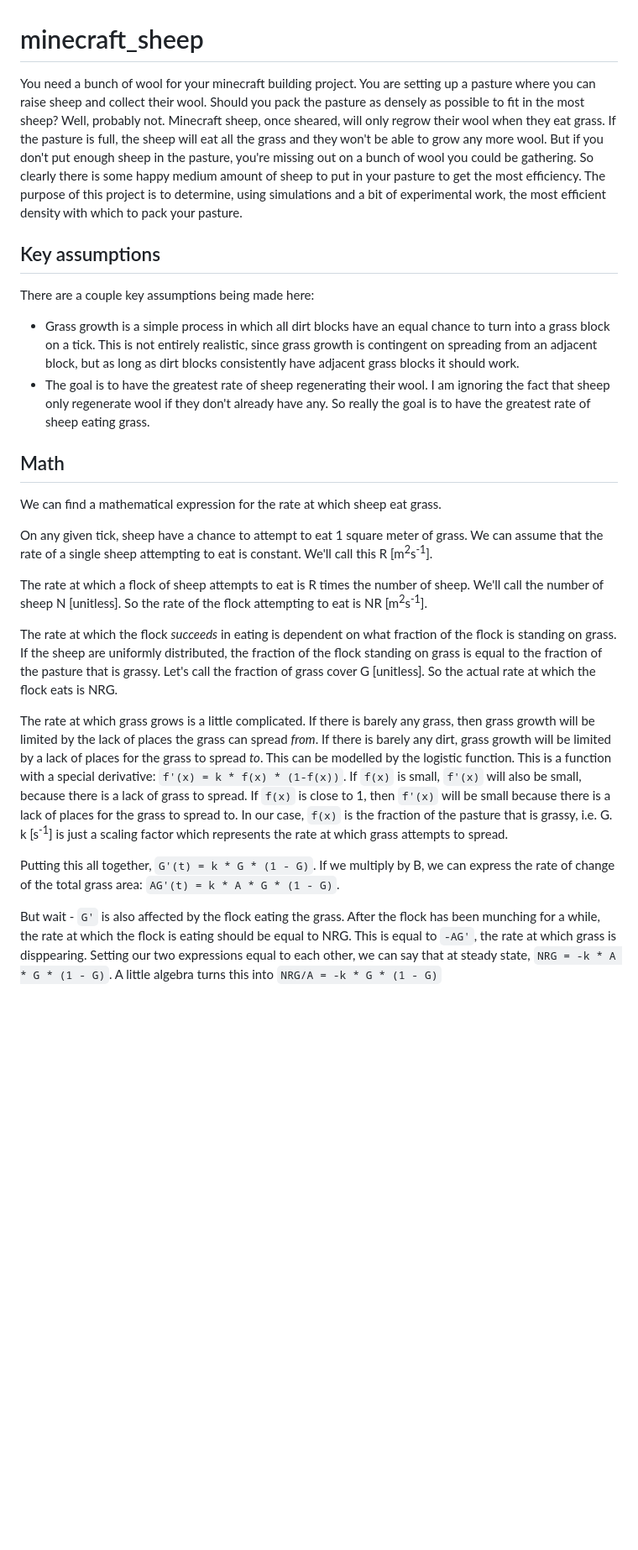
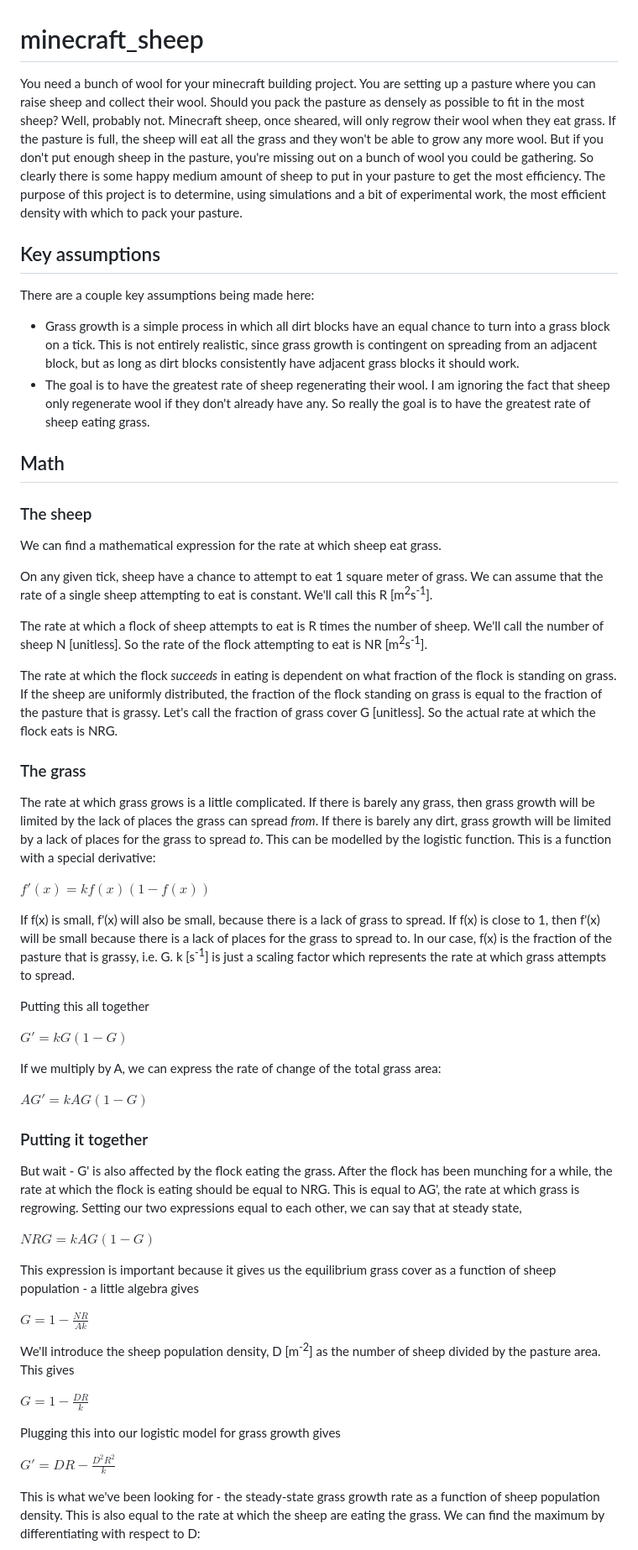
Before and after one commit to ELFREELAND/minecraft_sheep, a Markdown page: README.md, the part around one of its changes. Shown at 84% size. Rendered like a GitHub page; blank space fills up the shorter version.

Commit message:
semi-complete readme
probably need some work in the key assumptions section and theory only gets you so far sections

```diff
--- a/README.md
+++ b/README.md
@@ -1,12 +1,13 @@
 # minecraft_sheep
-  You need a bunch of wool for your minecraft building project. You are setting up a pasture where you can raise sheep and collect their wool. Should you pack the pasture as densely as possible to fit in the most sheep? Well, probably not. Minecraft sheep, once sheared, will only regrow their wool when they eat grass. If the pasture is full, the sheep will eat all the grass and they won't be able to grow any more wool. But if you don't put enough sheep in the pasture, you're missing out on a bunch of wool you could be gathering. So clearly there is some happy medium amount of sheep to put in your pasture to get the most efficiency. The purpose of this project is to determine, using simulations and a bit of experimental work, the most efficient density with which to pack your pasture.
+You need a bunch of wool for your minecraft building project. You are setting up a pasture where you can raise sheep and collect their wool. Should you pack the pasture as densely as possible to fit in the most sheep? Well, probably not. Minecraft sheep, once sheared, will only regrow their wool when they eat grass. If the pasture is full, the sheep will eat all the grass and they won't be able to grow any more wool. But if you don't put enough sheep in the pasture, you're missing out on a bunch of wool you could be gathering. So clearly there is some happy medium amount of sheep to put in your pasture to get the most efficiency. The purpose of this project is to determine, using simulations and a bit of experimental work, the most efficient density with which to pack your pasture.
 
 ## Key assumptions
-  There are a couple key assumptions being made here:
+There are a couple key assumptions being made here:
 - Grass growth is a simple process in which all dirt blocks have an equal chance to turn into a grass block on a tick. This is not entirely realistic, since grass growth is contingent on spreading from an adjacent block, but as long as dirt blocks consistently have adjacent grass blocks it should work.
 - The goal is to have the greatest rate of sheep regenerating their wool. I am ignoring the fact that sheep only regenerate wool if they don't already have any. So really the goal is to have the greatest rate of sheep eating grass.
 
 ## Math
+### The sheep
 We can find a mathematical expression for the rate at which sheep eat grass.
 
 On any given tick, sheep have a chance to attempt to eat 1 square meter of grass. We can assume that the rate of a single sheep attempting to eat is constant. We'll call this R \[m<sup>2</sup>s<sup>-1</sup>].
@@ -15,8 +16,37 @@ The rate at which a flock of sheep attempts to eat is R times the number of shee
 
 The rate at which the flock *succeeds* in eating is dependent on what fraction of the flock is standing on grass. If the sheep are uniformly distributed, the fraction of the flock standing on grass is equal to the fraction of the pasture that is grassy. Let's call the fraction of grass cover G \[unitless]. So the actual rate at which the flock eats is NRG.
 
-The rate at which grass grows is a little complicated. If there is barely any grass, then grass growth will be limited by the lack of places the grass can spread *from*. If there is barely any dirt, grass growth will be limited by a lack of places for the grass to spread *to*. This can be modelled by the logistic function. This is a function with a special derivative: `f'(x) = k * f(x) * (1-f(x))`. If `f(x)` is small, `f'(x)` will also be small, because there is a lack of grass to spread. If `f(x)` is close to 1, then `f'(x)` will be small because there is a lack of places for the grass to spread to. In our case, `f(x)` is the fraction of the pasture that is grassy, i.e. G. k \[s<sup>-1</sup>] is just a scaling factor which represents the rate at which grass attempts to spread.
+### The grass
+The rate at which grass grows is a little complicated. If there is barely any grass, then grass growth will be limited by the lack of places the grass can spread *from*. If there is barely any dirt, grass growth will be limited by a lack of places for the grass to spread *to*. This can be modelled by the logistic function. This is a function with a special derivative:
 
-Putting this all together, `G'(t) = k * G * (1 - G)`. If we multiply by B, we can express the rate of change of the total grass area: `AG'(t) = k * A * G * (1 - G)`.
+$f'(x)=kf(x)(1-f(x))$
 
-But wait - `G'` is also affected by the flock eating the grass. After the flock has been munching for a while, the rate at which the flock is eating should be equal to NRG. This is equal to `-AG'`, the rate at which grass is disppearing. Setting our two expressions equal to each other, we can say that at steady state, `NRG = -k * A * G * (1 - G)`. A little algebra turns this into `NRG/A = -k * G * (1 - G)`
+If f(x) is small, f'(x) will also be small, because there is a lack of grass to spread. If f(x) is close to 1, then f'(x) will be small because there is a lack of places for the grass to spread to. In our case, f(x) is the fraction of the pasture that is grassy, i.e. G. k \[s<sup>-1</sup>] is just a scaling factor which represents the rate at which grass attempts to spread.
+
+Putting this all together
+
+$G'=kG(1-G)$
+
+If we multiply by A, we can express the rate of change of the total grass area:
+
+$AG'= kAG(1-G)$
+
+### Putting it together
+But wait - G' is also affected by the flock eating the grass. After the flock has been munching for a while, the rate at which the flock is eating should be equal to NRG. This is equal to AG', the rate at which grass is regrowing. Setting our two expressions equal to each other, we can say that at steady state,
+
+$NRG=kAG(1-G)$
+
+This expression is important because it gives us the equilibrium grass cover as a function of sheep population - a little algebra gives
+
+$G=1-\frac{NR}{Ak}$
+
+We'll introduce the sheep population density, D \[m<sup>-2</sup>] as the number of sheep divided by the pasture area. This gives
+
+$G = 1 - \frac{DR}{k}$
+
+Plugging this into our logistic model for grass growth gives
+
+$G' = DR - \frac{D^2R^2}{k}$
+
+This is what we've been looking for - the steady-state grass growth rate as a function of sheep population density. This is also equal to the rate at which the sheep are eating the grass. We can find the maximum by differentiating with respect to D:
+
```
Also changed, not shown: other parts of README.md (+16 -0 lines).
